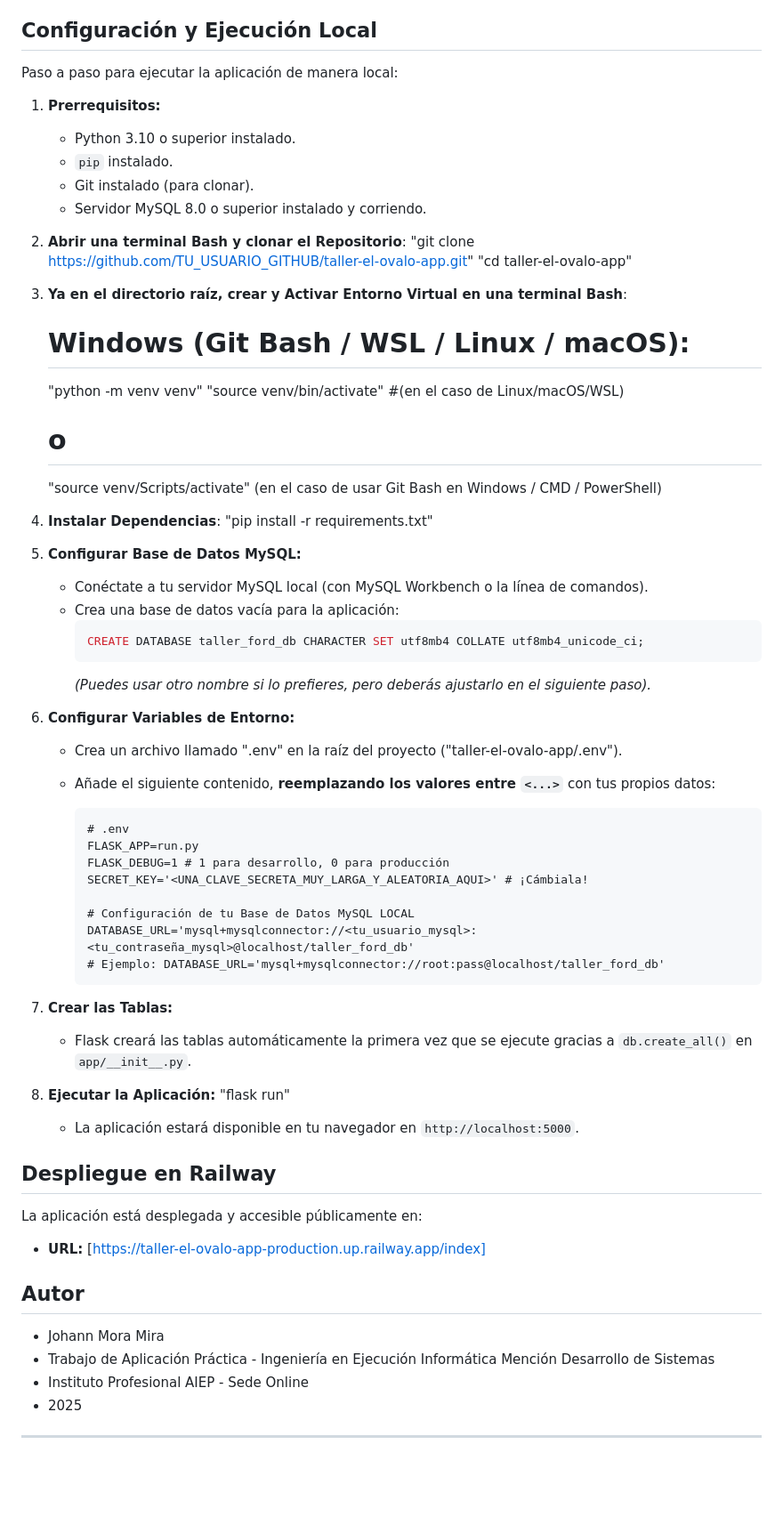
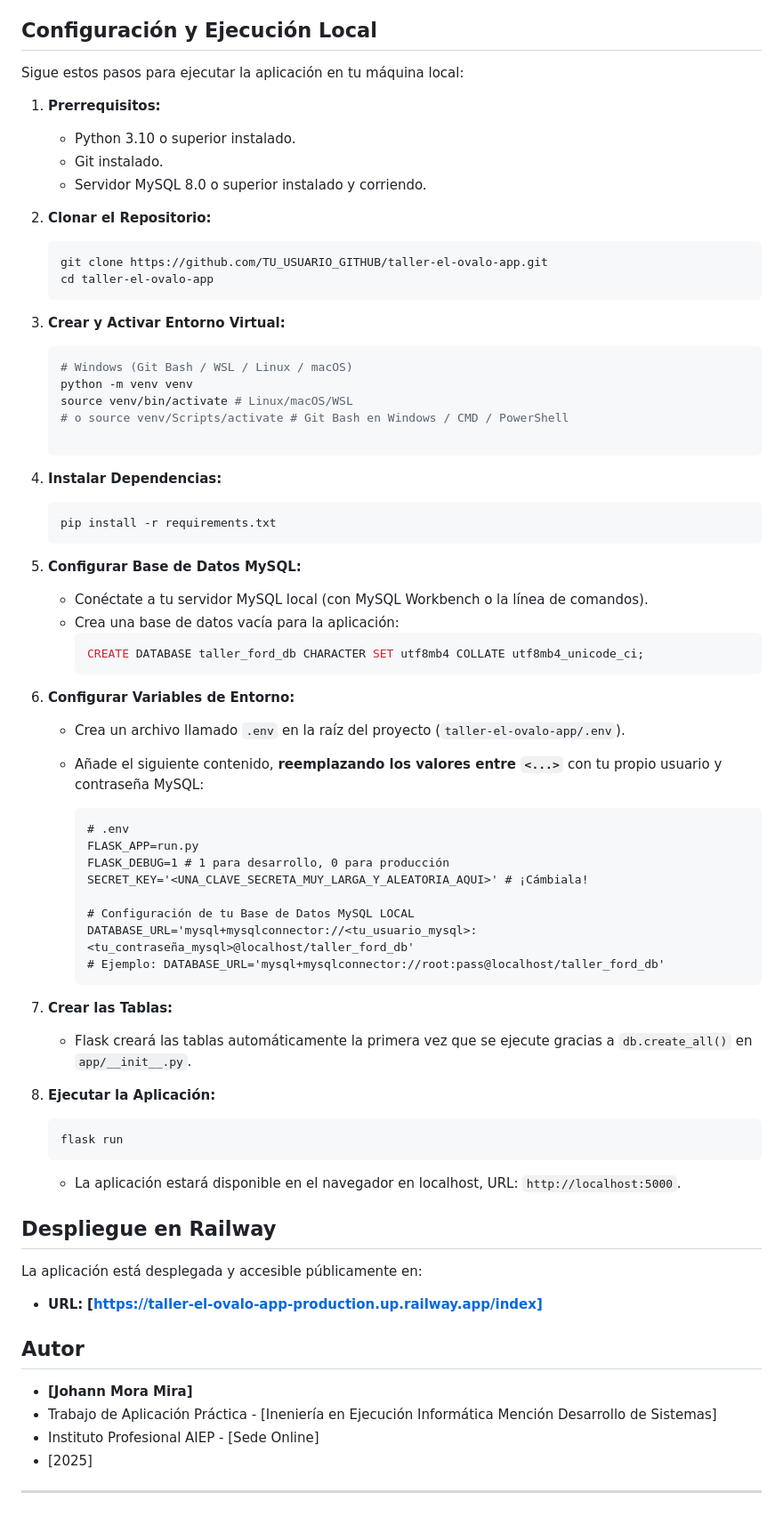
Before and after one commit to thesilverbear/taller-el-ovalo-app, a Markdown page: README.md, the part around one of its changes. Shown at 89% size. Rendered like a GitHub page; blank space fills up the shorter version.

````diff
--- a/README.md
+++ b/README.md
@@ -38,41 +42,43 @@ La solución implementada es esta aplicación web ("Taller El Óvalo Web App") q
 
 ## Configuración y Ejecución Local
 
-Paso a paso para ejecutar la aplicación de manera local:
+Sigue estos pasos para ejecutar la aplicación en tu máquina local:
 
 1.  **Prerrequisitos:**
     *   Python 3.10 o superior instalado.
-    *   `pip` instalado.
-    *   Git instalado (para clonar).
+    *   Git instalado.
     *   Servidor MySQL 8.0 o superior instalado y corriendo.
 
-2.  **Abrir una terminal Bash y clonar el Repositorio**:
-    "git clone https://github.com/TU_USUARIO_GITHUB/taller-el-ovalo-app.git"
-    "cd taller-el-ovalo-app"
+2.  **Clonar el Repositorio:**
+    ```bash
+    git clone https://github.com/TU_USUARIO_GITHUB/taller-el-ovalo-app.git
+    cd taller-el-ovalo-app
+    ```
 
+3.  **Crear y Activar Entorno Virtual:**
+    ```bash
+    # Windows (Git Bash / WSL / Linux / macOS)
+    python -m venv venv
+    source venv/bin/activate # Linux/macOS/WSL
+    # o source venv/Scripts/activate # Git Bash en Windows / CMD / PowerShell
 
-3.  **Ya en el directorio raíz, crear y Activar Entorno Virtual en una terminal Bash**:
-    # Windows (Git Bash / WSL / Linux / macOS):
-    "python -m venv venv"
-    "source venv/bin/activate" #(en el caso de Linux/macOS/WSL)
-    # o
-    "source venv/Scripts/activate" (en el caso de usar Git Bash en Windows / CMD / PowerShell)
+    ```
 
+4.  **Instalar Dependencias:**
+    ```bash
+    pip install -r requirements.txt
+    ```
 
-5.  **Instalar Dependencias**:
-    "pip install -r requirements.txt"
-
-6.  **Configurar Base de Datos MySQL:**
+5.  **Configurar Base de Datos MySQL:**
     *   Conéctate a tu servidor MySQL local (con MySQL Workbench o la línea de comandos).
     *   Crea una base de datos vacía para la aplicación:
         ```sql
         CREATE DATABASE taller_ford_db CHARACTER SET utf8mb4 COLLATE utf8mb4_unicode_ci;
         ```
-        *(Puedes usar otro nombre si lo prefieres, pero deberás ajustarlo en el siguiente paso).*
 
-7.  **Configurar Variables de Entorno:**
-    *   Crea un archivo llamado ".env" en la raíz del proyecto ("taller-el-ovalo-app/.env").
-    *   Añade el siguiente contenido, **reemplazando los valores entre `<...>`** con tus propios datos:
+6.  **Configurar Variables de Entorno:**
+    *   Crea un archivo llamado `.env` en la raíz del proyecto (`taller-el-ovalo-app/.env`).
+    *   Añade el siguiente contenido, **reemplazando los valores entre `<...>`** con tu propio usuario y contraseña MySQL:
 
         ```dotenv
         # .env
@@ -85,26 +91,30 @@ Paso a paso para ejecutar la aplicación de manera local:
         # Ejemplo: DATABASE_URL='mysql+mysqlconnector://root:pass@localhost/taller_ford_db'
         ```
 
-8.  **Crear las Tablas:**
+7.  **Crear las Tablas:**
     *   Flask creará las tablas automáticamente la primera vez que se ejecute gracias a `db.create_all()` en `app/__init__.py`.
 
-9.  **Ejecutar la Aplicación:**
-    "flask run"
-    *   La aplicación estará disponible en tu navegador en `http://localhost:5000`.
+8.  **Ejecutar la Aplicación:**
+    ```bash
+    flask run
+    ```
+    *   La aplicación estará disponible en el navegador en localhost, URL: `http://localhost:5000`.
+
 
 
 ## Despliegue en Railway
 
 La aplicación está desplegada y accesible públicamente en:
 
-*   **URL:** [https://taller-el-ovalo-app-production.up.railway.app/index]
+*   **URL:** **[https://taller-el-ovalo-app-production.up.railway.app/index]**
+
 
 
 ## Autor
 
-*   Johann Mora Mira
-*   Trabajo de Aplicación Práctica - Ingeniería en Ejecución Informática Mención Desarrollo de Sistemas
-*   Instituto Profesional AIEP - Sede Online
-*   2025
+*   **[Johann Mora Mira]**
+*   Trabajo de Aplicación Práctica - [Ineniería en Ejecución Informática Mención Desarrollo de Sistemas]
+*   Instituto Profesional AIEP - [Sede Online]
+*   [2025]
 
 ---
````
Also changed, not shown: other parts of README.md (+14 -10 lines).
